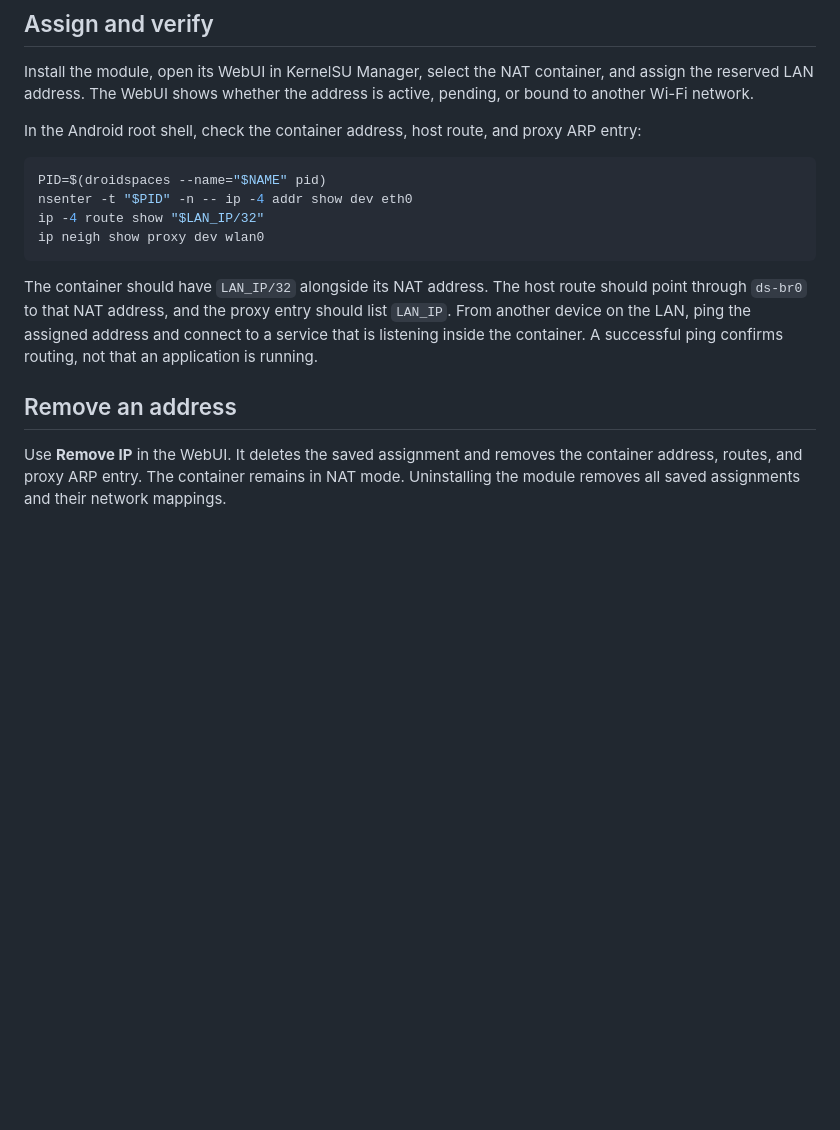
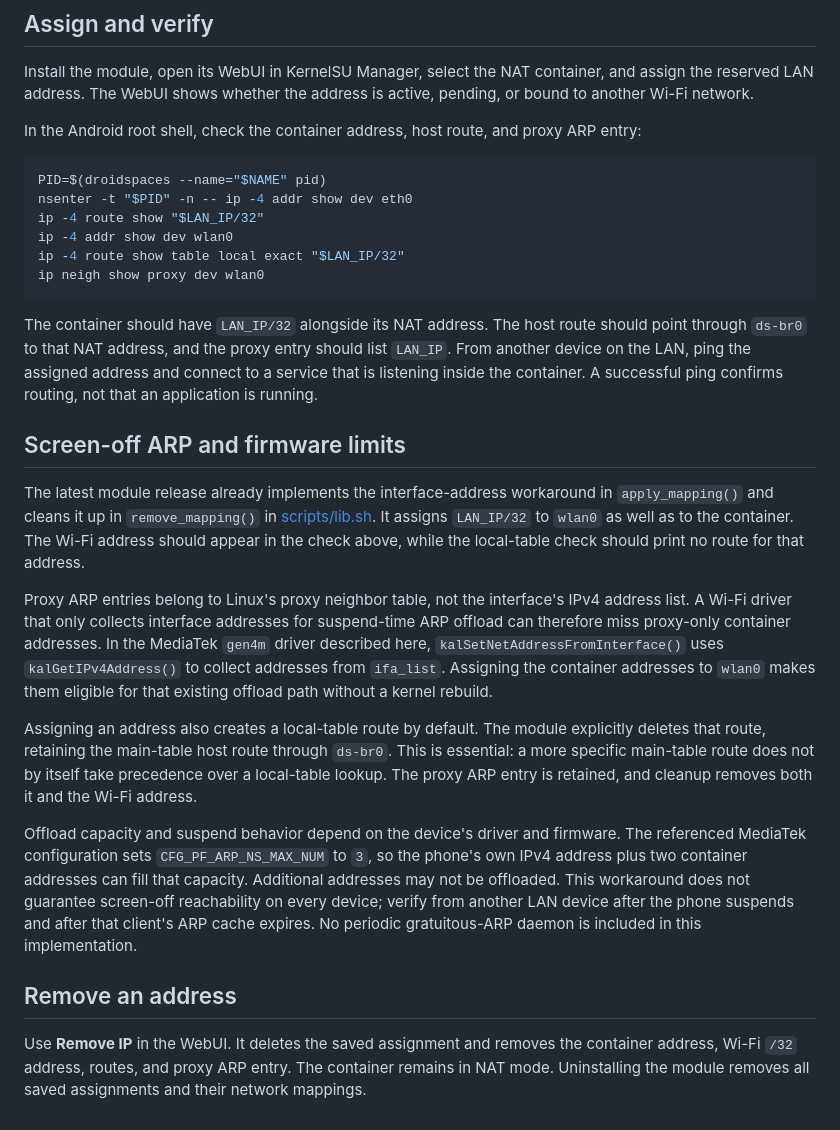
Before and after one commit to yashoswalyo/droidspaces-lan-ip, a Markdown page: research/droidspaces-lan-ip-guide.md, the part around one of its changes. Drawn GitHub-style; blank space fills up the shorter version.

````diff
--- a/research/droidspaces-lan-ip-guide.md
+++ b/research/droidspaces-lan-ip-guide.md
@@ -38,11 +38,23 @@ In the Android root shell, check the container address, host route, and proxy AR
 PID=$(droidspaces --name="$NAME" pid)
 nsenter -t "$PID" -n -- ip -4 addr show dev eth0
 ip -4 route show "$LAN_IP/32"
+ip -4 addr show dev wlan0
+ip -4 route show table local exact "$LAN_IP/32"
 ip neigh show proxy dev wlan0
 ```
 
 The container should have `LAN_IP/32` alongside its NAT address. The host route should point through `ds-br0` to that NAT address, and the proxy entry should list `LAN_IP`. From another device on the LAN, ping the assigned address and connect to a service that is listening inside the container. A successful ping confirms routing, not that an application is running.
 
+## Screen-off ARP and firmware limits
+
+The latest module release already implements the interface-address workaround in `apply_mapping()` and cleans it up in `remove_mapping()` in [scripts/lib.sh](../scripts/lib.sh). It assigns `LAN_IP/32` to `wlan0` as well as to the container. The Wi-Fi address should appear in the check above, while the local-table check should print no route for that address.
+
+Proxy ARP entries belong to Linux's proxy neighbor table, not the interface's IPv4 address list. A Wi-Fi driver that only collects interface addresses for suspend-time ARP offload can therefore miss proxy-only container addresses. In the MediaTek `gen4m` driver described here, `kalSetNetAddressFromInterface()` uses `kalGetIPv4Address()` to collect addresses from `ifa_list`. Assigning the container addresses to `wlan0` makes them eligible for that existing offload path without a kernel rebuild.
+
+Assigning an address also creates a local-table route by default. The module explicitly deletes that route, retaining the main-table host route through `ds-br0`. This is essential: a more specific main-table route does not by itself take precedence over a local-table lookup. The proxy ARP entry is retained, and cleanup removes both it and the Wi-Fi address.
+
+Offload capacity and suspend behavior depend on the device's driver and firmware. The referenced MediaTek configuration sets `CFG_PF_ARP_NS_MAX_NUM` to `3`, so the phone's own IPv4 address plus two container addresses can fill that capacity. Additional addresses may not be offloaded. This workaround does not guarantee screen-off reachability on every device; verify from another LAN device after the phone suspends and after that client's ARP cache expires. No periodic gratuitous-ARP daemon is included in this implementation.
+
 ## Remove an address
 
-Use **Remove IP** in the WebUI. It deletes the saved assignment and removes the container address, routes, and proxy ARP entry. The container remains in NAT mode. Uninstalling the module removes all saved assignments and their network mappings.
+Use **Remove IP** in the WebUI. It deletes the saved assignment and removes the container address, Wi-Fi `/32` address, routes, and proxy ARP entry. The container remains in NAT mode. Uninstalling the module removes all saved assignments and their network mappings.
````
Also changed, not shown: other parts of research/droidspaces-lan-ip-guide.md (+1 -1 lines), README.md (+12 -1 lines).
